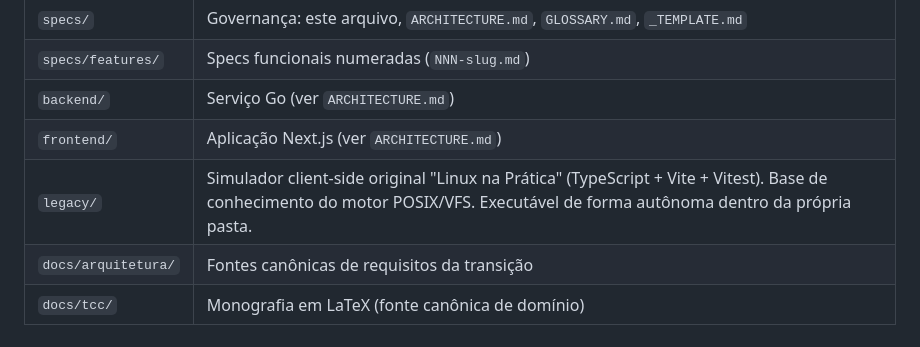
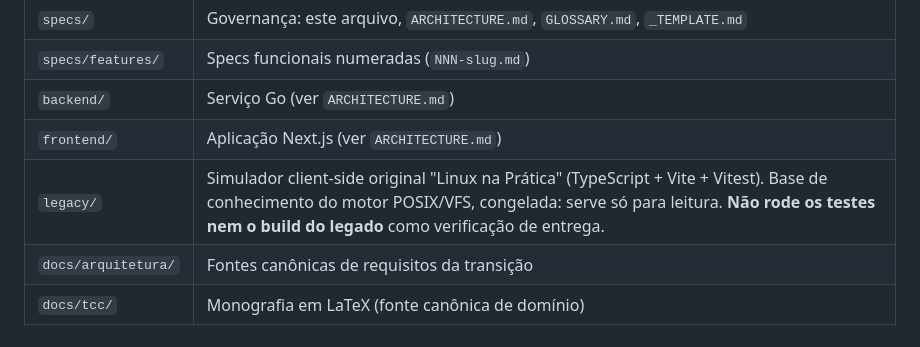
Before and after one commit to Roliveira96/sistema-operacional-linux, a Markdown page: specs/AI_INSTRUCTIONS.md, the part around the change. Rendered like a GitHub page.

```diff
--- a/specs/AI_INSTRUCTIONS.md
+++ b/specs/AI_INSTRUCTIONS.md
@@ -104,6 +104,6 @@ Ao final de cada tarefa, o implementador informa:
 | `specs/features/` | Specs funcionais numeradas (`NNN-slug.md`) |
 | `backend/` | Serviço Go (ver `ARCHITECTURE.md`) |
 | `frontend/` | Aplicação Next.js (ver `ARCHITECTURE.md`) |
-| `legacy/` | Simulador client-side original "Linux na Prática" (TypeScript + Vite + Vitest). Base de conhecimento do motor POSIX/VFS. Executável de forma autônoma dentro da própria pasta. |
+| `legacy/` | Simulador client-side original "Linux na Prática" (TypeScript + Vite + Vitest). Base de conhecimento do motor POSIX/VFS, congelada: serve só para leitura. **Não rode os testes nem o build do legado** como verificação de entrega. |
 | `docs/arquitetura/` | Fontes canônicas de requisitos da transição |
 | `docs/tcc/` | Monografia em LaTeX (fonte canônica de domínio) |
```
Also changed, not shown: specs/ARCHITECTURE.md (+2 -2 lines).
